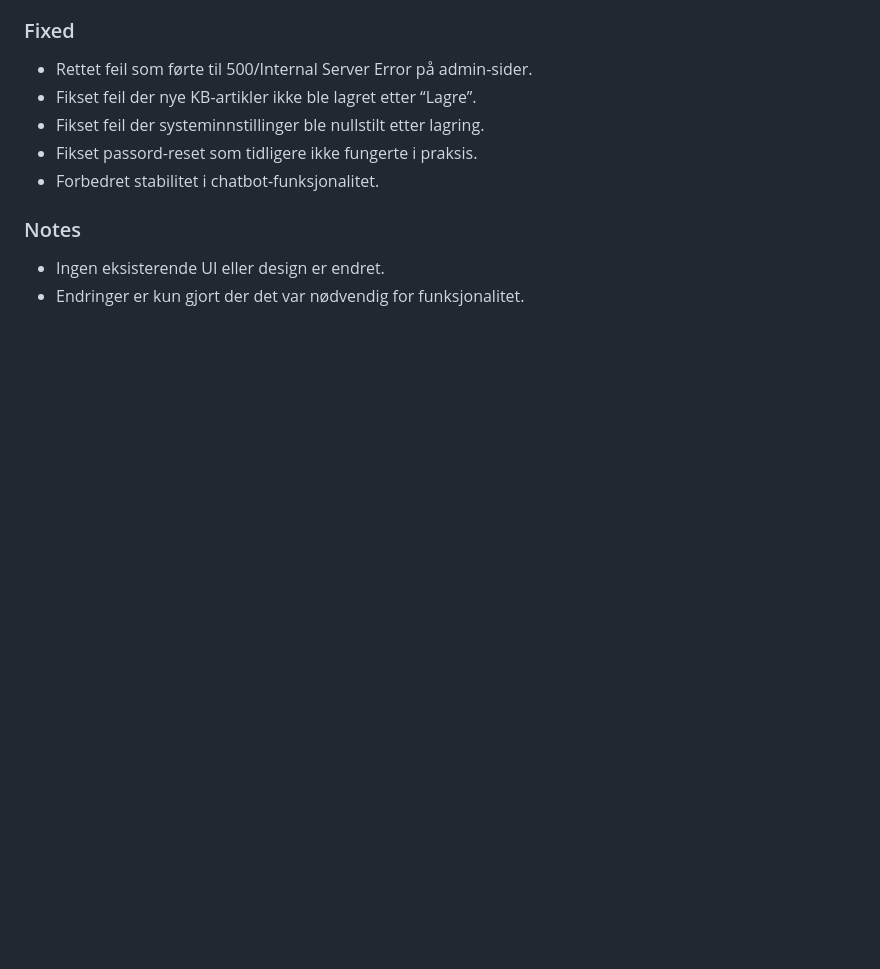
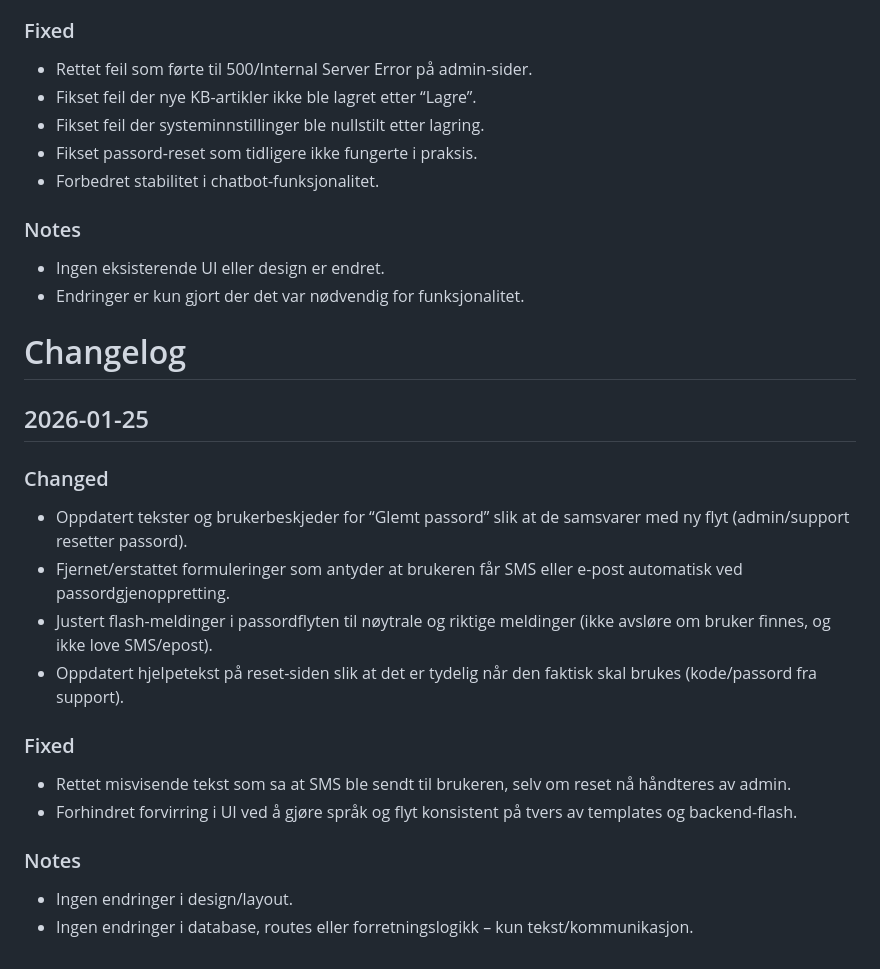
Before and after one commit to Fahad-G200/helpdesk-prosjekt-struktur, a Markdown page: CHANGELOG.md, the part around the change. Drawn GitHub-style; blank space fills up the shorter version.

Commit message:
Oppdaterte change logg

```diff
--- a/CHANGELOG.md
+++ b/CHANGELOG.md
@@ -391,3 +391,20 @@ Alle vesentlige endringer i prosjektet dokumenteres i denne filen.
 ### Notes
 - Ingen eksisterende UI eller design er endret.
 - Endringer er kun gjort der det var nødvendig for funksjonalitet.
+# Changelog
+
+## 2026-01-25
+
+### Changed
+- Oppdatert tekster og brukerbeskjeder for “Glemt passord” slik at de samsvarer med ny flyt (admin/support resetter passord).
+- Fjernet/erstattet formuleringer som antyder at brukeren får SMS eller e-post automatisk ved passordgjenoppretting.
+- Justert flash-meldinger i passordflyten til nøytrale og riktige meldinger (ikke avsløre om bruker finnes, og ikke love SMS/epost).
+- Oppdatert hjelpetekst på reset-siden slik at det er tydelig når den faktisk skal brukes (kode/passord fra support).
+
+### Fixed
+- Rettet misvisende tekst som sa at SMS ble sendt til brukeren, selv om reset nå håndteres av admin.
+- Forhindret forvirring i UI ved å gjøre språk og flyt konsistent på tvers av templates og backend-flash.
+
+### Notes
+- Ingen endringer i design/layout.
+- Ingen endringer i database, routes eller forretningslogikk – kun tekst/kommunikasjon.
```
